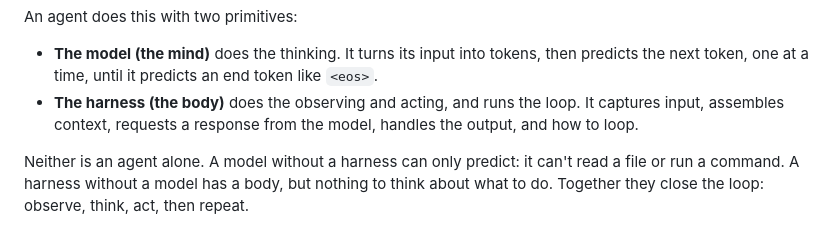
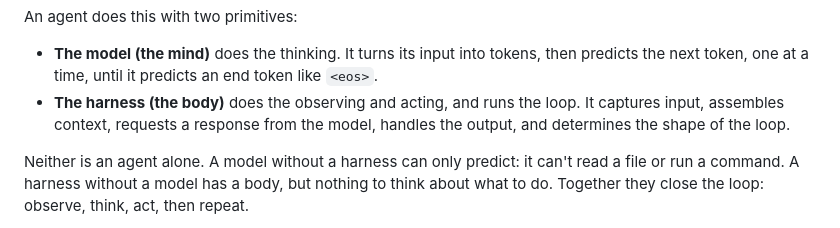
Before and after one commit to averagejoeslab/harness-engineering, a Markdown page: README.md, the part around the change. Rendered like a GitHub page.

```diff
--- a/README.md
+++ b/README.md
@@ -16,7 +16,7 @@ In short: observe → think → act, and repeat.
 An agent does this with two primitives:
 
 - **The model (the mind)** does the thinking. It turns its input into tokens, then predicts the next token, one at a time, until it predicts an end token like `<eos>`.
-- **The harness (the body)** does the observing and acting, and runs the loop. It captures input, assembles context, requests a response from the model, handles the output, and how to loop.
+- **The harness (the body)** does the observing and acting, and runs the loop. It captures input, assembles context, requests a response from the model, handles the output, and determines the shape of the loop.
 
 Neither is an agent alone. A model without a harness can only predict: it can't read a file or run a command. A harness without a model has a body, but nothing to think about what to do. Together they close the loop: observe, think, act, then repeat.
 
```
